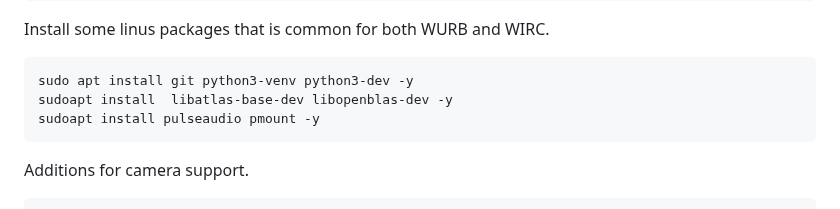
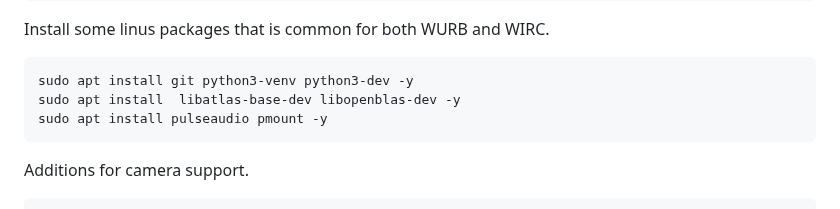
Before and after one commit to cloudedbats/wirc_2025_backend, a Markdown page: README.md, the part around the change. Drawn GitHub-style.

Commit message:
Typo in command.

```diff
--- a/README.md
+++ b/README.md
@@ -67,8 +67,8 @@ Connect to the Raspberry Pi with SSH and do an update.
 Install some linus packages that is common for both WURB and WIRC.
 
     sudo apt install git python3-venv python3-dev -y
-    sudoapt install  libatlas-base-dev libopenblas-dev -y
-    sudoapt install pulseaudio pmount -y
+    sudo apt install  libatlas-base-dev libopenblas-dev -y
+    sudo apt install pulseaudio pmount -y
 
 Additions for camera support.
 
```
